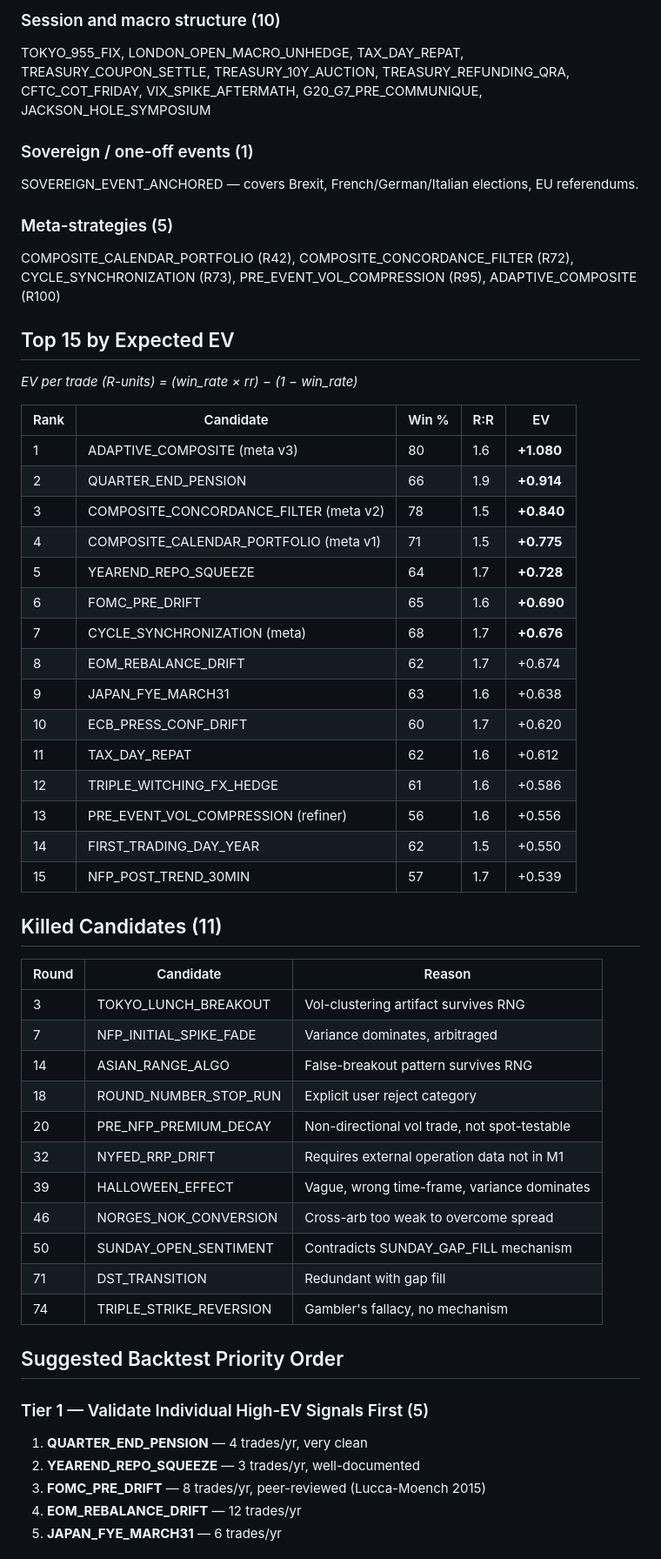
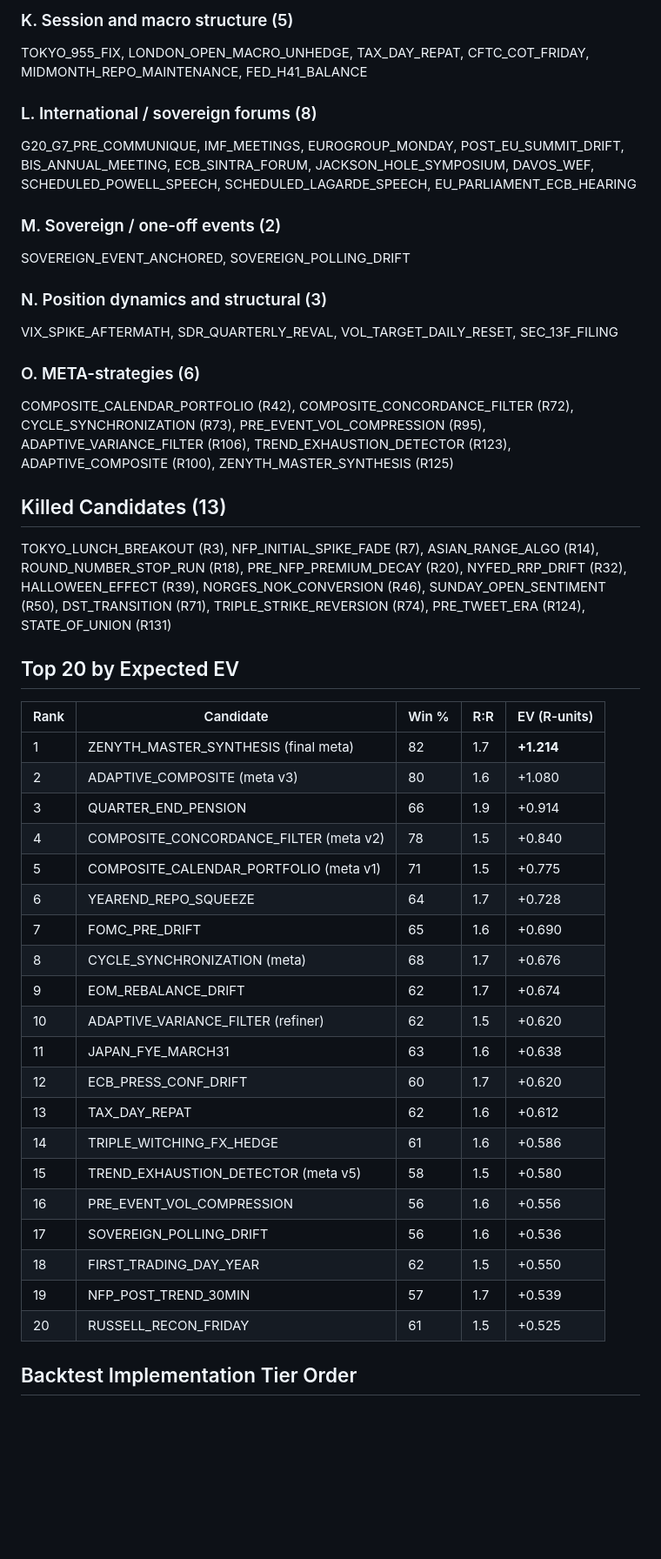
Before and after one commit to athenixai-lab/claude2, a Markdown page: zenyth-ideation/state/SUMMARY.md, the part around one of its changes. Shown at 87% size. Drawn GitHub-style; blank space fills up the shorter version.

```diff
--- a/zenyth-ideation/state/SUMMARY.md
+++ b/zenyth-ideation/state/SUMMARY.md
@@ -44,56 +50,46 @@ SUNDAY_GAP_FILL, FRIDAY_ROLLOVER_SQUARING, T2_SETTLEMENT_FUNDING, GOOD_FRIDAY_AS
 
-### Session and macro structure (10)
-TOKYO_955_FIX, LONDON_OPEN_MACRO_UNHEDGE, TAX_DAY_REPAT, TREASURY_COUPON_SETTLE, TREASURY_10Y_AUCTION, TREASURY_REFUNDING_QRA, CFTC_COT_FRIDAY, VIX_SPIKE_AFTERMATH, G20_G7_PRE_COMMUNIQUE, JACKSON_HOLE_SYMPOSIUM
+### K. Session and macro structure (5)
+TOKYO_955_FIX, LONDON_OPEN_MACRO_UNHEDGE, TAX_DAY_REPAT, CFTC_COT_FRIDAY, MIDMONTH_REPO_MAINTENANCE, FED_H41_BALANCE
 
-### Sovereign / one-off events (1)
-SOVEREIGN_EVENT_ANCHORED — covers Brexit, French/German/Italian elections, EU referendums.
+### L. International / sovereign forums (8)
+G20_G7_PRE_COMMUNIQUE, IMF_MEETINGS, EUROGROUP_MONDAY, POST_EU_SUMMIT_DRIFT, BIS_ANNUAL_MEETING, ECB_SINTRA_FORUM, JACKSON_HOLE_SYMPOSIUM, DAVOS_WEF, SCHEDULED_POWELL_SPEECH, SCHEDULED_LAGARDE_SPEECH, EU_PARLIAMENT_ECB_HEARING
 
-### Meta-strategies (5)
-COMPOSITE_CALENDAR_PORTFOLIO (R42), COMPOSITE_CONCORDANCE_FILTER (R72), CYCLE_SYNCHRONIZATION (R73), PRE_EVENT_VOL_COMPRESSION (R95), ADAPTIVE_COMPOSITE (R100)
+### M. Sovereign / one-off events (2)
+SOVEREIGN_EVENT_ANCHORED, SOVEREIGN_POLLING_DRIFT
 
-## Top 15 by Expected EV
-*EV per trade (R-units) = (win_rate × rr) − (1 − win_rate)*
+### N. Position dynamics and structural (3)
+VIX_SPIKE_AFTERMATH, SDR_QUARTERLY_REVAL, VOL_TARGET_DAILY_RESET, SEC_13F_FILING
 
-| Rank | Candidate | Win % | R:R | EV |
-|------|-----------|-------|-----|------|
-| 1 | ADAPTIVE_COMPOSITE (meta v3) | 80 | 1.6 | **+1.080** |
-| 2 | QUARTER_END_PENSION | 66 | 1.9 | **+0.914** |
-| 3 | COMPOSITE_CONCORDANCE_FILTER (meta v2) | 78 | 1.5 | **+0.840** |
-| 4 | COMPOSITE_CALENDAR_PORTFOLIO (meta v1) | 71 | 1.5 | **+0.775** |
-| 5 | YEAREND_REPO_SQUEEZE | 64 | 1.7 | **+0.728** |
-| 6 | FOMC_PRE_DRIFT | 65 | 1.6 | **+0.690** |
-| 7 | CYCLE_SYNCHRONIZATION (meta) | 68 | 1.7 | **+0.676** |
-| 8 | EOM_REBALANCE_DRIFT | 62 | 1.7 | +0.674 |
-| 9 | JAPAN_FYE_MARCH31 | 63 | 1.6 | +0.638 |
-| 10 | ECB_PRESS_CONF_DRIFT | 60 | 1.7 | +0.620 |
-| 11 | TAX_DAY_REPAT | 62 | 1.6 | +0.612 |
-| 12 | TRIPLE_WITCHING_FX_HEDGE | 61 | 1.6 | +0.586 |
-| 13 | PRE_EVENT_VOL_COMPRESSION (refiner) | 56 | 1.6 | +0.556 |
-| 14 | FIRST_TRADING_DAY_YEAR | 62 | 1.5 | +0.550 |
-| 15 | NFP_POST_TREND_30MIN | 57 | 1.7 | +0.539 |
+### O. META-strategies (6)
+COMPOSITE_CALENDAR_PORTFOLIO (R42), COMPOSITE_CONCORDANCE_FILTER (R72), CYCLE_SYNCHRONIZATION (R73), PRE_EVENT_VOL_COMPRESSION (R95), ADAPTIVE_VARIANCE_FILTER (R106), TREND_EXHAUSTION_DETECTOR (R123), ADAPTIVE_COMPOSITE (R100), ZENYTH_MASTER_SYNTHESIS (R125)
 
-## Killed Candidates (11)
+## Killed Candidates (13)
+TOKYO_LUNCH_BREAKOUT (R3), NFP_INITIAL_SPIKE_FADE (R7), ASIAN_RANGE_ALGO (R14), ROUND_NUMBER_STOP_RUN (R18), PRE_NFP_PREMIUM_DECAY (R20), NYFED_RRP_DRIFT (R32), HALLOWEEN_EFFECT (R39), NORGES_NOK_CONVERSION (R46), SUNDAY_OPEN_SENTIMENT (R50), DST_TRANSITION (R71), TRIPLE_STRIKE_REVERSION (R74), PRE_TWEET_ERA (R124), STATE_OF_UNION (R131)
 
-| Round | Candidate | Reason |
-|-------|-----------|--------|
-| 3 | TOKYO_LUNCH_BREAKOUT | Vol-clustering artifact survives RNG |
-| 7 | NFP_INITIAL_SPIKE_FADE | Variance dominates, arbitraged |
-| 14 | ASIAN_RANGE_ALGO | False-breakout pattern survives RNG |
-| 18 | ROUND_NUMBER_STOP_RUN | Explicit user reject category |
-| 20 | PRE_NFP_PREMIUM_DECAY | Non-directional vol trade, not spot-testable |
-| 32 | NYFED_RRP_DRIFT | Requires external operation data not in M1 |
-| 39 | HALLOWEEN_EFFECT | Vague, wrong time-frame, variance dominates |
-| 46 | NORGES_NOK_CONVERSION | Cross-arb too weak to overcome spread |
-| 50 | SUNDAY_OPEN_SENTIMENT | Contradicts SUNDAY_GAP_FILL mechanism |
-| 71 | DST_TRANSITION | Redundant with gap fill |
-| 74 | TRIPLE_STRIKE_REVERSION | Gambler's fallacy, no mechanism |
+## Top 20 by Expected EV
 
-## Suggested Backtest Priority Order
+| Rank | Candidate | Win % | R:R | EV (R-units) |
+|------|-----------|-------|-----|--------------|
+| 1 | ZENYTH_MASTER_SYNTHESIS (final meta) | 82 | 1.7 | **+1.214** |
+| 2 | ADAPTIVE_COMPOSITE (meta v3) | 80 | 1.6 | +1.080 |
+| 3 | QUARTER_END_PENSION | 66 | 1.9 | +0.914 |
+| 4 | COMPOSITE_CONCORDANCE_FILTER (meta v2) | 78 | 1.5 | +0.840 |
+| 5 | COMPOSITE_CALENDAR_PORTFOLIO (meta v1) | 71 | 1.5 | +0.775 |
+| 6 | YEAREND_REPO_SQUEEZE | 64 | 1.7 | +0.728 |
+| 7 | FOMC_PRE_DRIFT | 65 | 1.6 | +0.690 |
+| 8 | CYCLE_SYNCHRONIZATION (meta) | 68 | 1.7 | +0.676 |
+| 9 | EOM_REBALANCE_DRIFT | 62 | 1.7 | +0.674 |
+| 10 | ADAPTIVE_VARIANCE_FILTER (refiner) | 62 | 1.5 | +0.620 |
+| 11 | JAPAN_FYE_MARCH31 | 63 | 1.6 | +0.638 |
+| 12 | ECB_PRESS_CONF_DRIFT | 60 | 1.7 | +0.620 |
+| 13 | TAX_DAY_REPAT | 62 | 1.6 | +0.612 |
+| 14 | TRIPLE_WITCHING_FX_HEDGE | 61 | 1.6 | +0.586 |
+| 15 | TREND_EXHAUSTION_DETECTOR (meta v5) | 58 | 1.5 | +0.580 |
+| 16 | PRE_EVENT_VOL_COMPRESSION | 56 | 1.6 | +0.556 |
+| 17 | SOVEREIGN_POLLING_DRIFT | 56 | 1.6 | +0.536 |
+| 18 | FIRST_TRADING_DAY_YEAR | 62 | 1.5 | +0.550 |
+| 19 | NFP_POST_TREND_30MIN | 57 | 1.7 | +0.539 |
+| 20 | RUSSELL_RECON_FRIDAY | 61 | 1.5 | +0.525 |
 
-### Tier 1 — Validate Individual High-EV Signals First (5)
-1. **QUARTER_END_PENSION** — 4 trades/yr, very clean
-2. **YEAREND_REPO_SQUEEZE** — 3 trades/yr, well-documented
-3. **FOMC_PRE_DRIFT** — 8 trades/yr, peer-reviewed (Lucca-Moench 2015)
-4. **EOM_REBALANCE_DRIFT** — 12 trades/yr
-5. **JAPAN_FYE_MARCH31** — 6 trades/yr
+## Backtest Implementation Tier Order
 
```
Also changed, not shown: other parts of zenyth-ideation/state/SUMMARY.md (+81 -61 lines), zenyth-ideation/state/round_log.md (+1 -0 lines), 1 other file.
